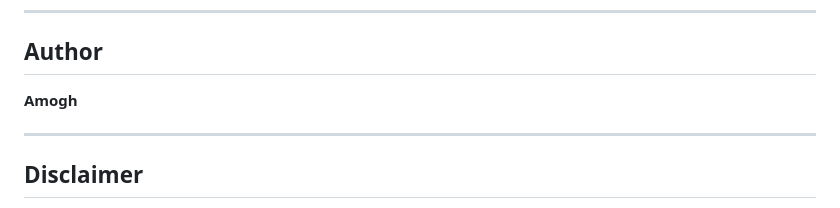
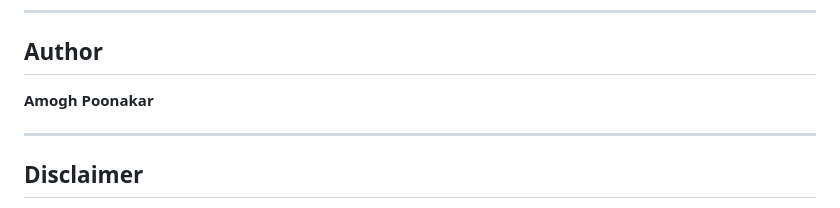
Before and after one commit to amoghpoonakar/future-you, a Markdown page: README.md, the part around the change. Drawn GitHub-style.

```diff
--- a/README.md
+++ b/README.md
@@ -89,7 +89,7 @@ The system emphasizes interpretability, ensuring users understand *why* each ris
 
 ## Author
 
-**Amogh**
+**Amogh Poonakar**
 
 ---
 
```
